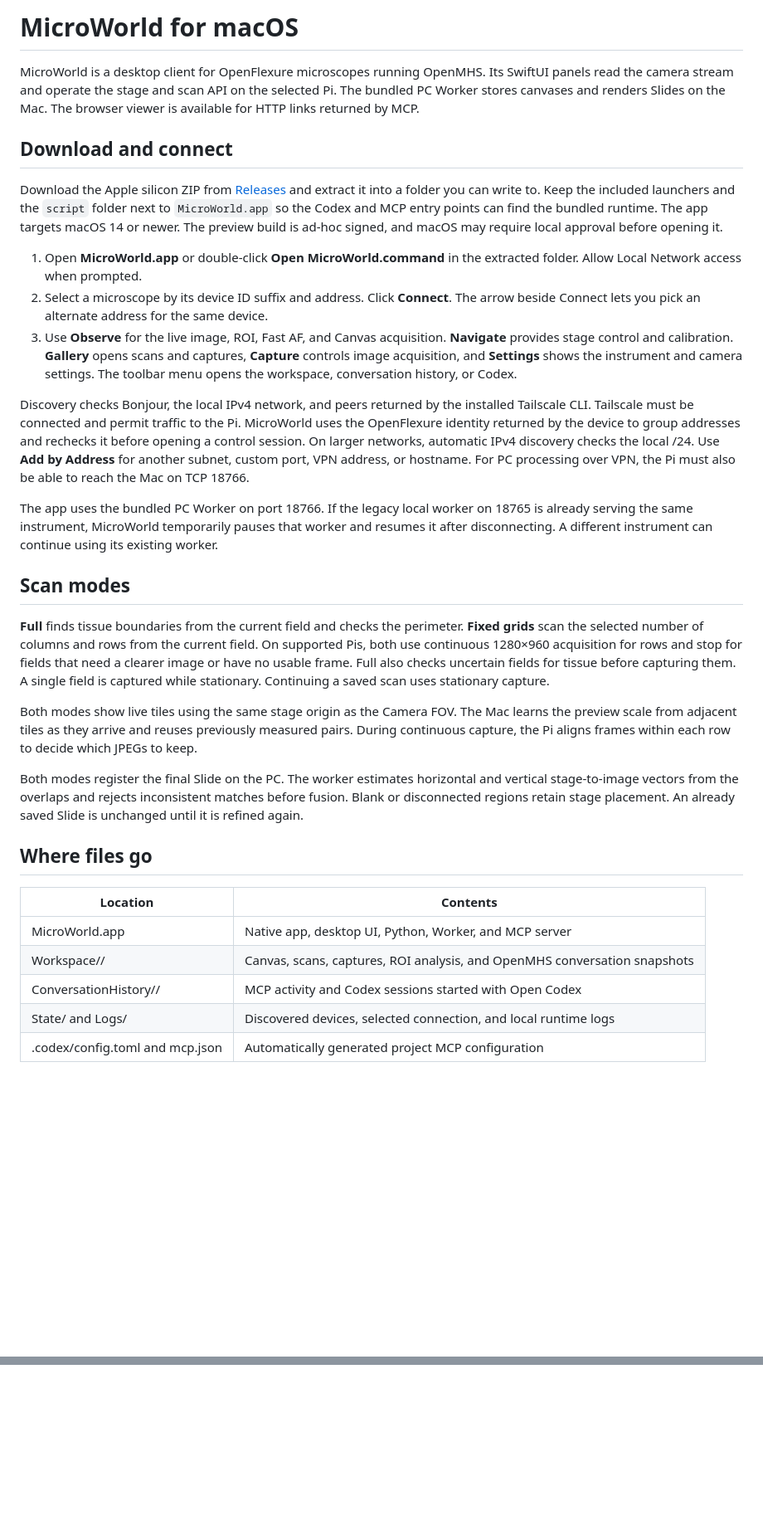
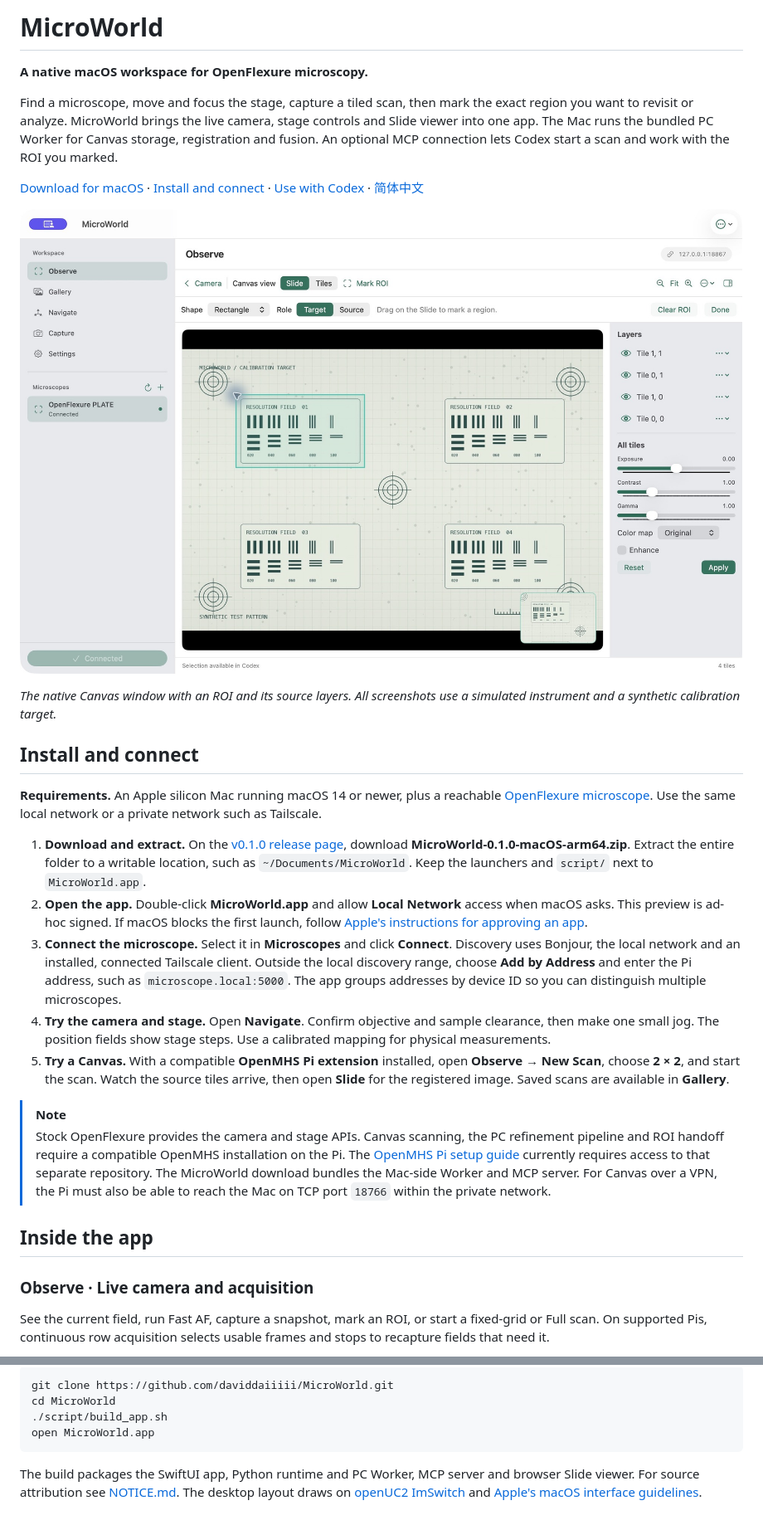
Before and after one commit to daviddaiiiii/MicroWorld, a Markdown page: README.md, 2 parts joined by grey strips. Shown at 83% size. GitHub-like rendering; pictures changed too: docs/images/canvas-roi.jpg (added); blank space fills up the shorter version.

Commit message:
Document MicroWorld installation and native workflows

````diff
--- a/README.md
+++ b/README.md
@@ -1,45 +1,31 @@
-# MicroWorld for macOS
+# MicroWorld
 
-MicroWorld is a desktop client for OpenFlexure microscopes running OpenMHS. Its SwiftUI panels read the camera stream and operate the stage and scan API on the selected Pi. The bundled PC Worker stores canvases and renders Slides on the Mac. The browser viewer is available for HTTP links returned by MCP.
+**A native macOS workspace for OpenFlexure microscopy.**
 
-## Download and connect
+Find a microscope, move and focus the stage, capture a tiled scan, then mark the exact region you want to revisit or analyze. MicroWorld brings the live camera, stage controls and Slide viewer into one app. The Mac runs the bundled PC Worker for Canvas storage, registration and fusion. An optional MCP connection lets Codex start a scan and work with the ROI you marked.
 
-Download the Apple silicon ZIP from [Releases](https://github.com/daviddaiiiii/MicroWorld/releases) and extract it into a folder you can write to. Keep the included launchers and the `script` folder next to `MicroWorld.app` so the Codex and MCP entry points can find the bundled runtime. The app targets macOS 14 or newer. The preview build is ad-hoc signed, and macOS may require local approval before opening it.
+[Download for macOS](https://github.com/daviddaiiiii/MicroWorld/releases/tag/v0.1.0) · [Install and connect](#install-and-connect) · [Use with Codex](#use-with-codex) · [简体中文](README.zh-CN.md)
 
-1. Open **MicroWorld.app** or double-click **Open MicroWorld.command** in the extracted folder. Allow Local Network access when prompted.
-2. Select a microscope by its device ID suffix and address. Click **Connect**. The arrow beside Connect lets you pick an alternate address for the same device.
-3. Use **Observe** for the live image, ROI, Fast AF, and Canvas acquisition. **Navigate** provides stage control and calibration. **Gallery** opens scans and captures, **Capture** controls image acquisition, and **Settings** shows the instrument and camera settings. The toolbar menu opens the workspace, conversation history, or Codex.
+![MicroWorld Canvas showing a four-tile Slide, a marked rectangular ROI, and the Layers inspector](docs/images/canvas-roi.jpg)
 
-Discovery checks Bonjour, the local IPv4 network, and peers returned by the installed Tailscale CLI. Tailscale must be connected and permit traffic to the Pi. MicroWorld uses the OpenFlexure identity returned by the device to group addresses and rechecks it before opening a control session. On larger networks, automatic IPv4 discovery checks the local /24. Use **Add by Address** for another subnet, custom port, VPN address, or hostname. For PC processing over VPN, the Pi must also be able to reach the Mac on TCP 18766.
+*The native Canvas window with an ROI and its source layers. All screenshots use a simulated instrument and a synthetic calibration target.*
 
-The app uses the bundled PC Worker on port 18766. If the legacy local worker on 18765 is already serving the same instrument, MicroWorld temporarily pauses that worker and resumes it after disconnecting. A different instrument can continue using its existing worker.
+## Install and connect
 
-## Scan modes
+**Requirements.** An Apple silicon Mac running macOS 14 or newer, plus a reachable [OpenFlexure microscope](https://openflexure.org/projects/microscope/). Use the same local network or a private network such as Tailscale.
 
-**Full** finds tissue boundaries from the current field and checks the perimeter.
-**Fixed grids** scan the selected number of columns and rows from the current
-field. On supported Pis, both use continuous 1280×960 acquisition for rows and
-stop for fields that need a clearer image or have no usable frame. Full also
-checks uncertain fields for tissue before capturing them. A single field is
-captured while stationary. Continuing a saved scan uses stationary capture.
+1. **Download and extract.** On the [v0.1.0 release page](https://github.com/daviddaiiiii/MicroWorld/releases/tag/v0.1.0), download **MicroWorld-0.1.0-macOS-arm64.zip**. Extract the entire folder to a writable location, such as `~/Documents/MicroWorld`. Keep the launchers and `script/` next to `MicroWorld.app`.
+2. **Open the app.** Double-click **MicroWorld.app** and allow **Local Network** access when macOS asks. This preview is ad-hoc signed. If macOS blocks the first launch, follow [Apple's instructions for approving an app](https://support.apple.com/en-us/102445).
+3. **Connect the microscope.** Select it in **Microscopes** and click **Connect**. Discovery uses Bonjour, the local network and an installed, connected Tailscale client. Outside the local discovery range, choose **Add by Address** and enter the Pi address, such as `microscope.local:5000`. The app groups addresses by device ID so you can distinguish multiple microscopes.
+4. **Try the camera and stage.** Open **Navigate**. Confirm objective and sample clearance, then make one small jog. The position fields show stage steps. Use a calibrated mapping for physical measurements.
+5. **Try a Canvas.** With a compatible **OpenMHS Pi extension** installed, open **Observe → New Scan**, choose **2 × 2**, and start the scan. Watch the source tiles arrive, then open **Slide** for the registered image. Saved scans are available in **Gallery**.
 
-Both modes show live tiles using the same stage origin as the Camera FOV.
-The Mac learns the preview scale from adjacent tiles as they arrive and reuses
-previously measured pairs. During continuous capture, the Pi aligns frames within
-each row to decide which JPEGs to keep.
+> [!NOTE]
+> Stock OpenFlexure provides the camera and stage APIs. Canvas scanning, the PC refinement pipeline and ROI handoff require a compatible OpenMHS installation on the Pi. The [OpenMHS Pi setup guide](https://github.com/daviddaiiiii/OpenMHS/blob/main/packaging/pi_setup/README.md) currently requires access to that separate repository. The MicroWorld download bundles the Mac-side Worker and MCP server. For Canvas over a VPN, the Pi must also be able to reach the Mac on TCP port `18766` within the private network.
 
-Both modes register the final Slide on the PC. The worker estimates horizontal
-and vertical stage-to-image vectors from the overlaps and rejects inconsistent
-matches before fusion. Blank or disconnected regions retain stage placement.
-An already saved Slide is unchanged until it is refined again.
+## Inside the app
 
-## Where files go
+### Observe · Live camera and acquisition
 
-| Location | Contents |
-| --- | --- |
-| MicroWorld.app | Native app, desktop UI, Python, Worker, and MCP server |
-| Workspace/<device-id>/ | Canvas, scans, captures, ROI analysis, and OpenMHS conversation snapshots |
-| ConversationHistory/<device-id>/ | MCP activity and Codex sessions started with Open Codex |
-| State/ and Logs/ | Discovered devices, selected connection, and local runtime logs |
-| .codex/config.toml and mcp.json | Automatically generated project MCP configuration |
+See the current field, run Fast AF, capture a snapshot, mark an ROI, or start a fixed-grid or Full scan. On supported Pis, continuous row acquisition selects usable frames and stops to recapture fields that need it.
 
@@ -80,0 +67,8 @@ device changes, reconnect MCP before issuing another request.
+```bash
+git clone https://github.com/daviddaiiiii/MicroWorld.git
+cd MicroWorld
+./script/build_app.sh
+open MicroWorld.app
+```
+
+The build packages the SwiftUI app, Python runtime and PC Worker, MCP server and browser Slide viewer. For source attribution see [NOTICE.md](NOTICE.md). The desktop layout draws on [openUC2 ImSwitch](https://github.com/openUC2/ImSwitch) and [Apple's macOS interface guidelines](https://developer.apple.com/design/human-interface-guidelines/designing-for-macos).
````
Also changed, not shown: other parts of README.md (+25 -25 lines), README.zh-CN.md (added, +63 -0 lines), docs/images/navigate.jpg (added), docs/images/observe.jpg (added).
